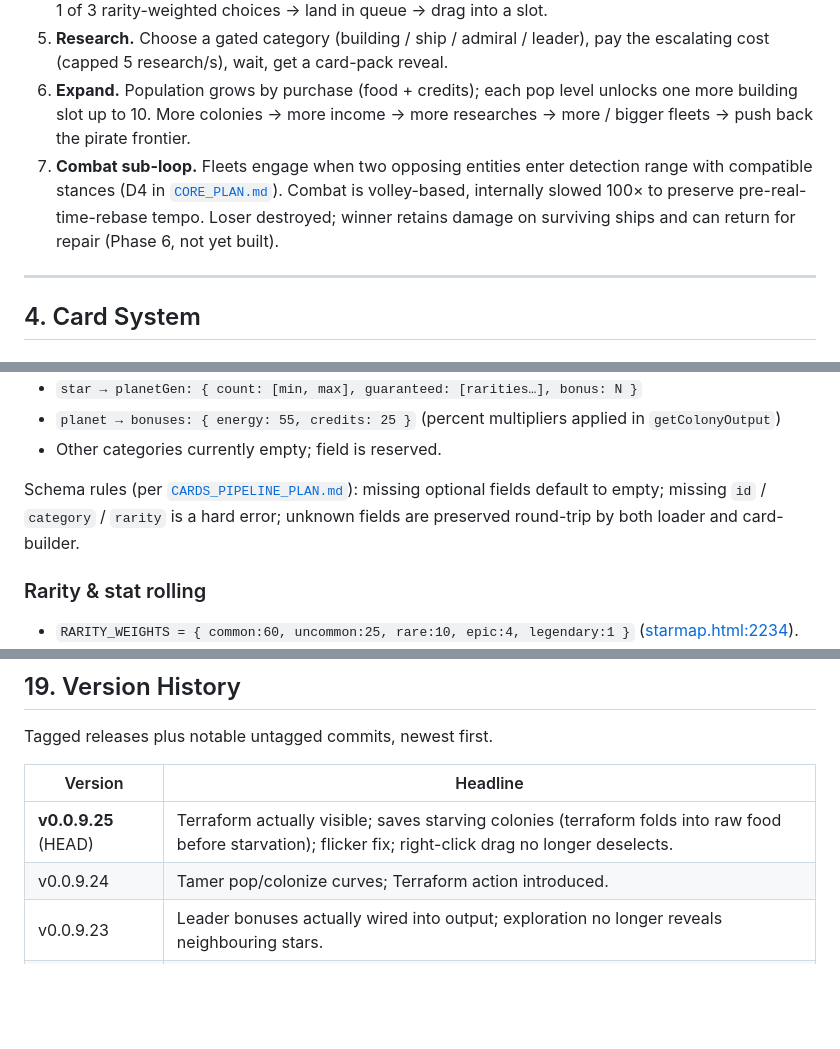
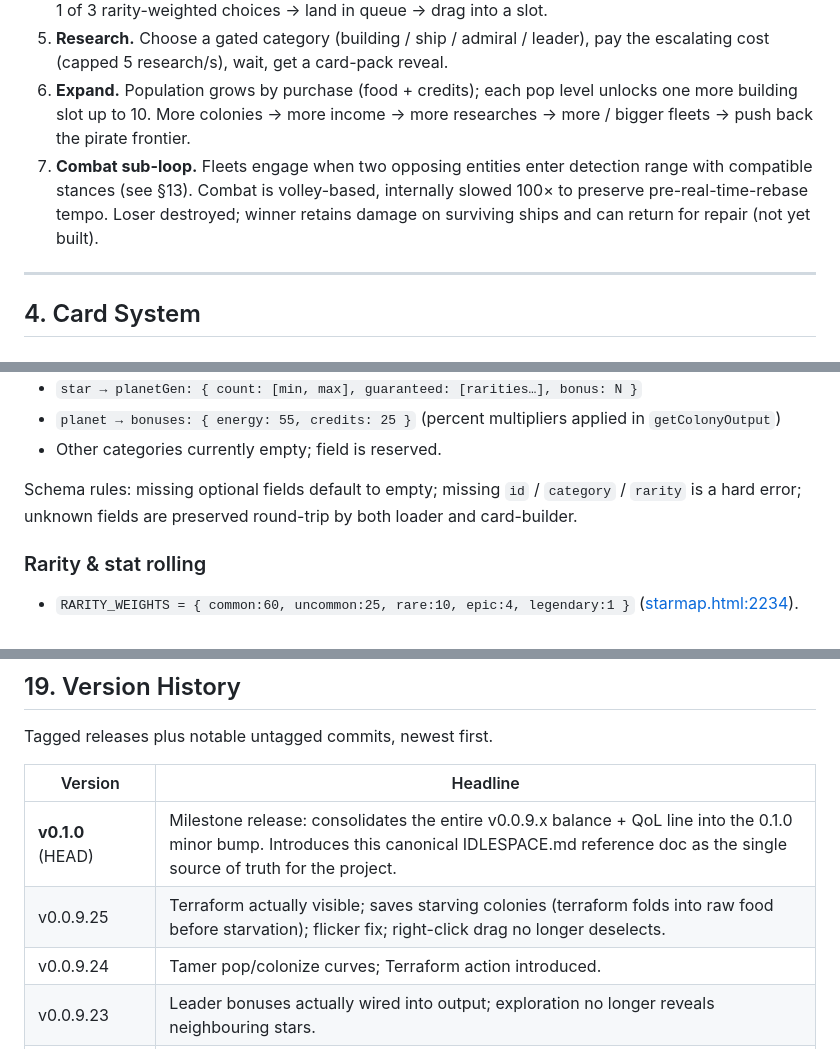
Before and after one commit to GSNautilus/Idlespace, a Markdown page: IDLESPACE.md, 3 parts joined by grey strips. Drawn GitHub-style; blank space fills up the shorter version.

```diff
--- a/IDLESPACE.md
+++ b/IDLESPACE.md
@@ -72,7 +66,7 @@ IdleSpace is an **idle space 4X collectible card game**. Every meaningful in-gam
 4. **Build.** Set the colony's action (Trade / Buildings / Admirals / Leaders / Ships / Terraform). For card-generating actions, face-down cards appear in the deck pile on an escalating timer. Click pile → pick 1 of 3 rarity-weighted choices → land in queue → drag into a slot.
 5. **Research.** Choose a gated category (building / ship / admiral / leader), pay the escalating cost (capped 5 research/s), wait, get a card-pack reveal.
 6. **Expand.** Population grows by purchase (food + credits); each pop level unlocks one more building slot up to 10. More colonies → more income → more researches → more / bigger fleets → push back the pirate frontier.
-7. **Combat sub-loop.** Fleets engage when two opposing entities enter detection range with compatible stances (D4 in [`CORE_PLAN.md`](CORE_PLAN.md)). Combat is volley-based, internally slowed 100× to preserve pre-real-time-rebase tempo. Loser destroyed; winner retains damage on surviving ships and can return for repair (Phase 6, not yet built).
+7. **Combat sub-loop.** Fleets engage when two opposing entities enter detection range with compatible stances (see §13). Combat is volley-based, internally slowed 100× to preserve pre-real-time-rebase tempo. Loser destroyed; winner retains damage on surviving ships and can return for repair (not yet built).
 
 ---
 
@@ -128,7 +122,7 @@ IdleSpace is an **idle space 4X collectible card game**. Every meaningful in-gam
 - `planet → bonuses: { energy: 55, credits: 25 }` (percent multipliers applied in `getColonyOutput`)
 - Other categories currently empty; field is reserved.
 
-Schema rules (per [`CARDS_PIPELINE_PLAN.md`](CARDS_PIPELINE_PLAN.md)): missing optional fields default to empty; missing `id` / `category` / `rarity` is a hard error; unknown fields are preserved round-trip by both loader and card-builder.
+Schema rules: missing optional fields default to empty; missing `id` / `category` / `rarity` is a hard error; unknown fields are preserved round-trip by both loader and card-builder.
 
 ### Rarity & stat rolling
 
@@ -692,7 +682,8 @@ Tagged releases plus notable untagged commits, newest first.
 
 | Version | Headline |
 |---|---|
-| **v0.0.9.25** (HEAD) | Terraform actually visible; saves starving colonies (terraform folds into raw food before starvation); flicker fix; right-click drag no longer deselects. |
+| **v0.1.0** (HEAD) | Milestone release: consolidates the entire v0.0.9.x balance + QoL line into the 0.1.0 minor bump. Introduces this canonical IDLESPACE.md reference doc as the single source of truth for the project. |
+| v0.0.9.25 | Terraform actually visible; saves starving colonies (terraform folds into raw food before starvation); flicker fix; right-click drag no longer deselects. |
 | v0.0.9.24 | Tamer pop/colonize curves; Terraform action introduced. |
 | v0.0.9.23 | Leader bonuses actually wired into output; exploration no longer reveals neighbouring stars. |
 | v0.0.9.22 | Balance sweep + leader bonuses rework (rolled but not yet applied). |
```
Also changed, not shown: other parts of IDLESPACE.md (+9 -19 lines).
